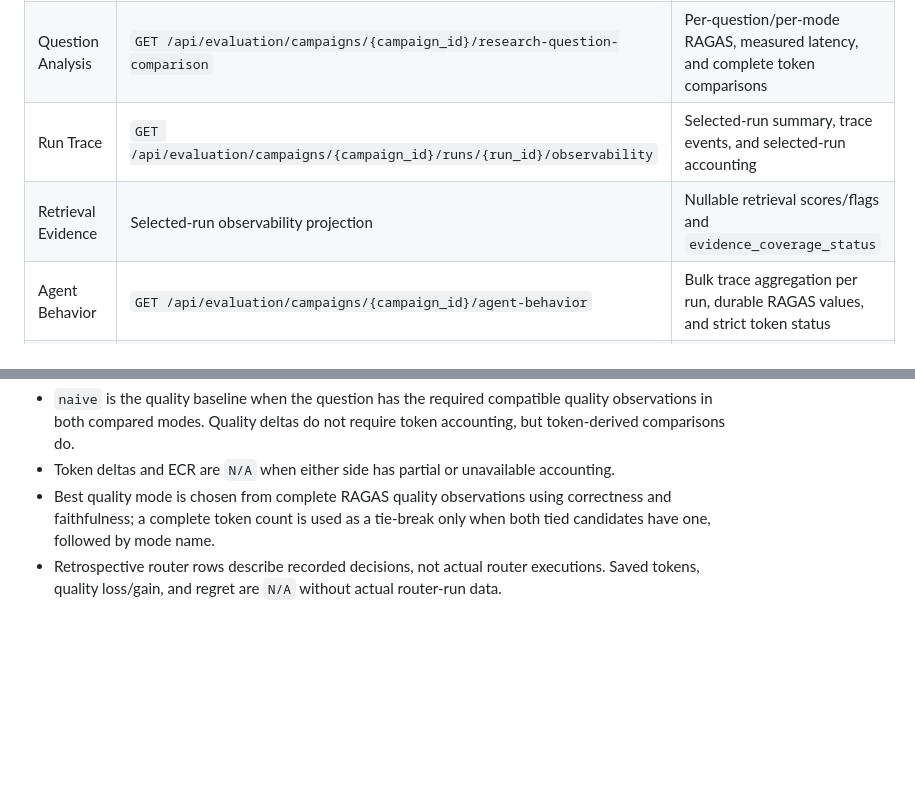
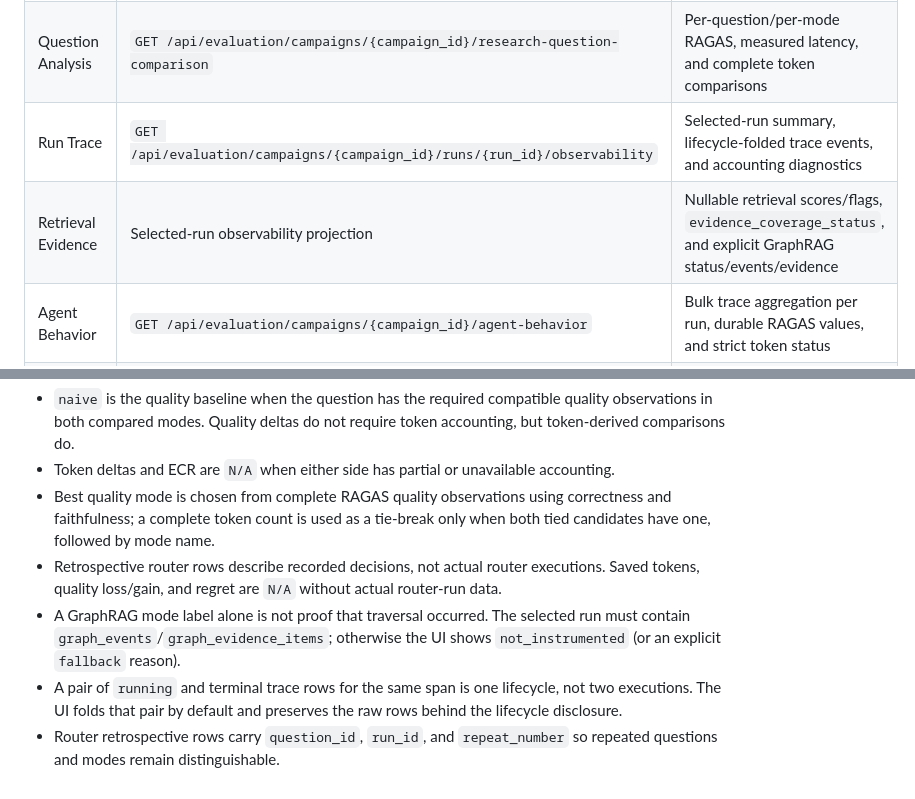
Before and after one commit to DeadMark70/multimodal-rag-translate, a Markdown page: docs/evaluation-center.md, 2 parts joined by grey strips. Drawn GitHub-style; blank space fills up the shorter version.

Commit message:
docs(evaluation): document selected-run observability states

```diff
--- a/docs/evaluation-center.md
+++ b/docs/evaluation-center.md
@@ -27,8 +27,8 @@ not a measured zero.
 | --- | --- | --- |
 | Campaign Overview | `GET /api/evaluation/campaigns/{campaign_id}/research-summary` | Official campaign RAGAS observations, strict token accounting, latency, and warnings |
 | Question Analysis | `GET /api/evaluation/campaigns/{campaign_id}/research-question-comparison` | Per-question/per-mode RAGAS, measured latency, and complete token comparisons |
-| Run Trace | `GET /api/evaluation/campaigns/{campaign_id}/runs/{run_id}/observability` | Selected-run summary, trace events, and selected-run accounting |
-| Retrieval Evidence | Selected-run observability projection | Nullable retrieval scores/flags and `evidence_coverage_status` |
+| Run Trace | `GET /api/evaluation/campaigns/{campaign_id}/runs/{run_id}/observability` | Selected-run summary, lifecycle-folded trace events, and accounting diagnostics |
+| Retrieval Evidence | Selected-run observability projection | Nullable retrieval scores/flags, `evidence_coverage_status`, and explicit GraphRAG status/events/evidence |
 | Agent Behavior | `GET /api/evaluation/campaigns/{campaign_id}/agent-behavior` | Bulk trace aggregation per run, durable RAGAS values, and strict token status |
 | Claim Evidence | Selected-run observability projection | Persisted claim extraction only; absent extraction remains unavailable |
 | Router Lab | `GET /api/evaluation/campaigns/{campaign_id}/router-analysis` | Retrospective decisions; actual route outcomes are unavailable unless actual router runs exist |
@@ -51,3 +51,11 @@ research comparison.
 - Retrospective router rows describe recorded decisions, not actual router
   executions. Saved tokens, quality loss/gain, and regret are `N/A` without
   actual router-run data.
+- A GraphRAG mode label alone is not proof that traversal occurred. The selected
+  run must contain `graph_events`/`graph_evidence_items`; otherwise the UI shows
+  `not_instrumented` (or an explicit `fallback` reason).
+- A pair of `running` and terminal trace rows for the same span is one lifecycle,
+  not two executions. The UI folds that pair by default and preserves the raw
+  rows behind the lifecycle disclosure.
+- Router retrospective rows carry `question_id`, `run_id`, and `repeat_number`
+  so repeated questions and modes remain distinguishable.
```
